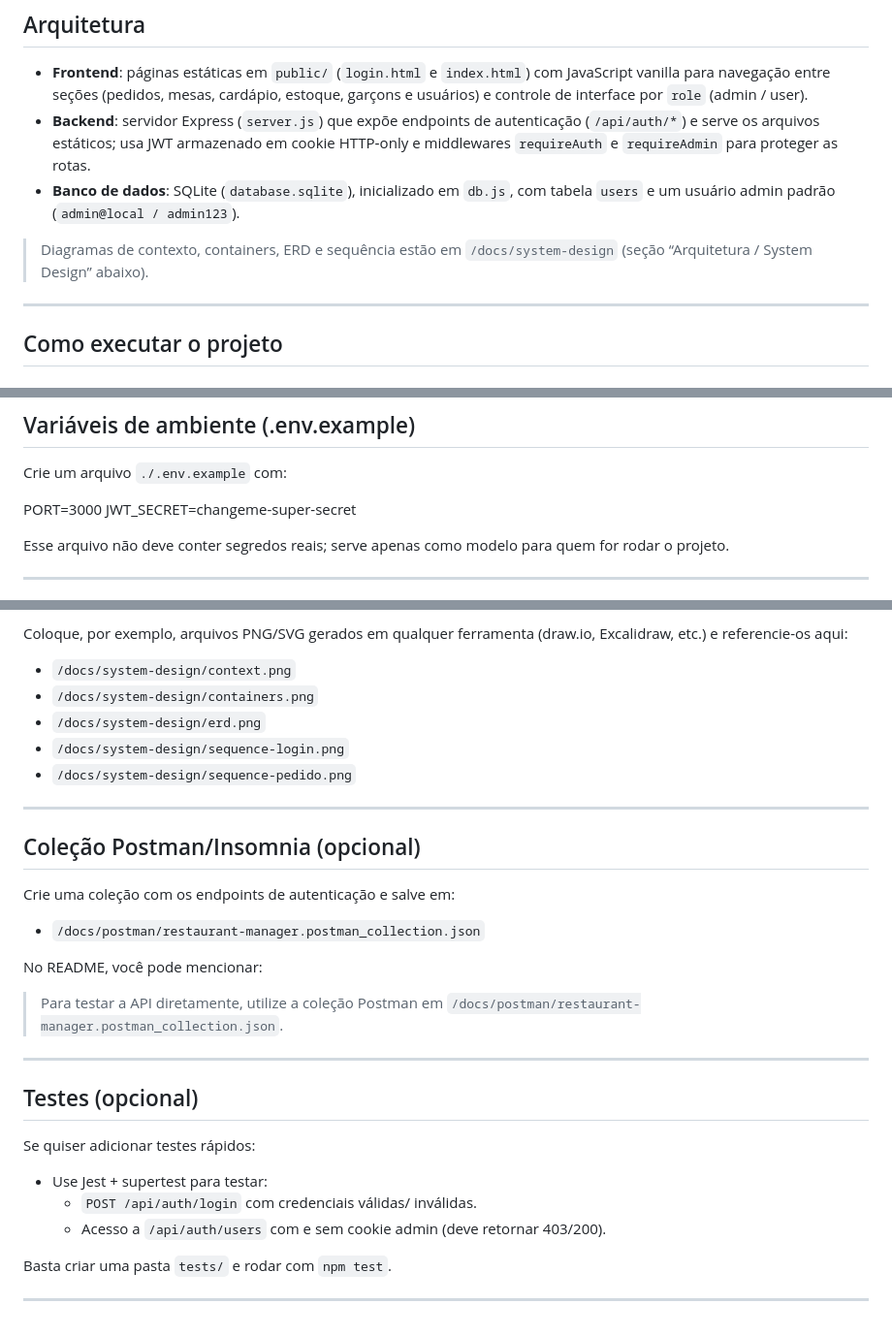
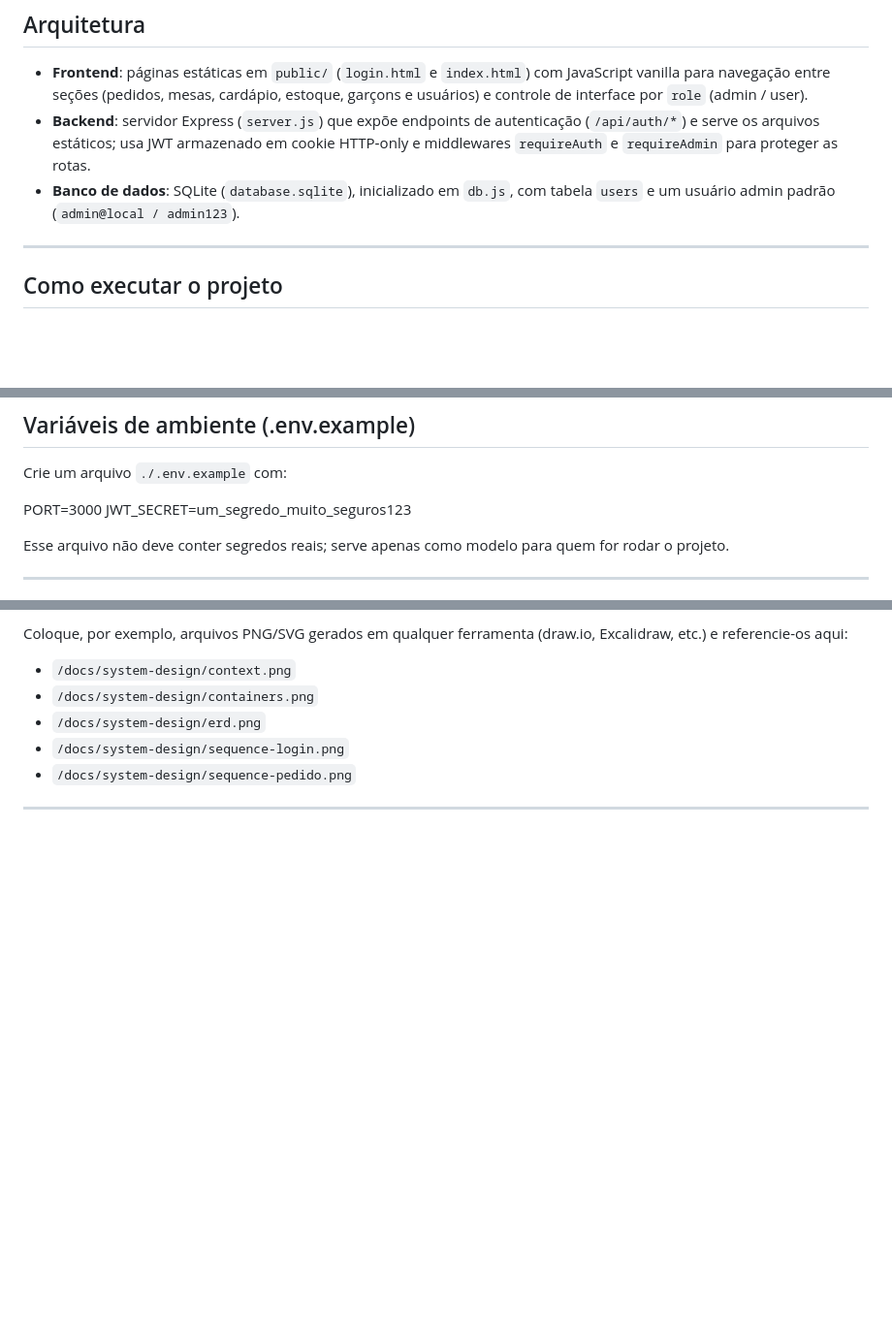
Before and after one commit to CarlosVSAmorim/ProjetoWebLeo, a Markdown page: README.md, 3 parts joined by grey strips. Shown: that part at 97% size. Drawn GitHub-style; blank space fills up the shorter version.

Commit message:
Mudando algumas informações

```diff
--- a/README.md
+++ b/README.md
@@ -8,8 +8,6 @@ A aplicação é composta por um backend em Node.js/Express com autenticação J
 - **Frontend**: páginas estáticas em `public/` (`login.html` e `index.html`) com JavaScript vanilla para navegação entre seções (pedidos, mesas, cardápio, estoque, garçons e usuários) e controle de interface por `role` (admin / user).
 - **Backend**: servidor Express (`server.js`) que expõe endpoints de autenticação (`/api/auth/*`) e serve os arquivos estáticos; usa JWT armazenado em cookie HTTP‑only e middlewares `requireAuth` e `requireAdmin` para proteger as rotas.
 - **Banco de dados**: SQLite (`database.sqlite`), inicializado em `db.js`, com tabela `users` e um usuário admin padrão (`admin@local / admin123`).
-
-> Diagramas de contexto, containers, ERD e sequência estão em `/docs/system-design` (seção “Arquitetura / System Design” abaixo).
 
 ---
 
@@ -63,7 +61,7 @@ Por padrão, a aplicação ficará disponível em:
 Crie um arquivo `./.env.example` com:
 
 PORT=3000
-JWT_SECRET=changeme-super-secret
+JWT_SECRET=um_segredo_muito_seguros123
 
 Esse arquivo não deve conter segredos reais; serve apenas como modelo para quem for rodar o projeto.
 
@@ -143,27 +139,3 @@ Coloque, por exemplo, arquivos PNG/SVG gerados em qualquer ferramenta (draw.io,
 - `/docs/system-design/sequence-pedido.png`
 
 ---
-
-## Coleção Postman/Insomnia (opcional)
-
-Crie uma coleção com os endpoints de autenticação e salve em:
-
-- `/docs/postman/restaurant-manager.postman_collection.json`
-
-No README, você pode mencionar:
-
-> Para testar a API diretamente, utilize a coleção Postman em `/docs/postman/restaurant-manager.postman_collection.json`.
-
----
-
-## Testes (opcional)
-
-Se quiser adicionar testes rápidos:
-
-- Use Jest + supertest para testar:
-  - `POST /api/auth/login` com credenciais válidas/ inválidas.
-  - Acesso a `/api/auth/users` com e sem cookie admin (deve retornar 403/200).
-
-Basta criar uma pasta `tests/` e rodar com `npm test`.
-
----
```
Also changed, not shown: other parts of README.md (+0 -2 lines).
